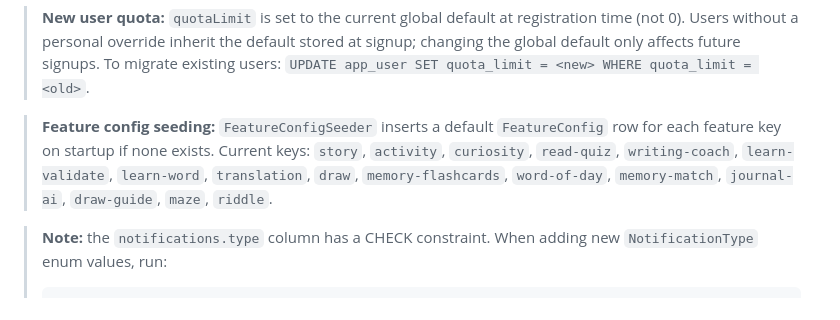
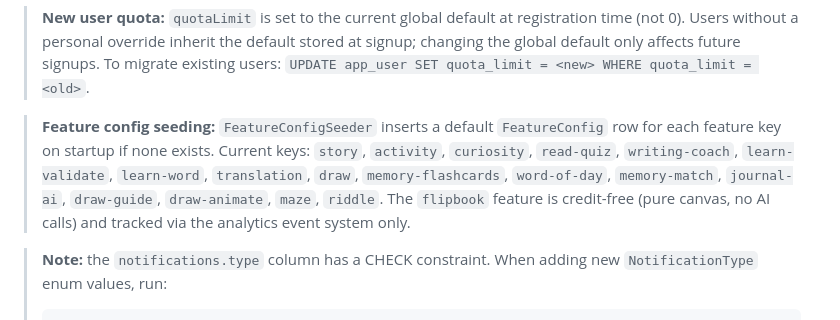
Before and after one commit to krishna01989/glumbi, a Markdown page: backend/README.md, the part around the change. GitHub-like rendering.

````diff
--- a/backend/README.md
+++ b/backend/README.md
@@ -448,7 +448,7 @@ Schema is managed by JPA `ddl-auto: update` — tables are created/altered autom
 
 > **New user quota:** `quotaLimit` is set to the current global default at registration time (not 0). Users without a personal override inherit the default stored at signup; changing the global default only affects future signups. To migrate existing users: `UPDATE app_user SET quota_limit = <new> WHERE quota_limit = <old>`.
 
-> **Feature config seeding:** `FeatureConfigSeeder` inserts a default `FeatureConfig` row for each feature key on startup if none exists. Current keys: `story`, `activity`, `curiosity`, `read-quiz`, `writing-coach`, `learn-validate`, `learn-word`, `translation`, `draw`, `memory-flashcards`, `word-of-day`, `memory-match`, `journal-ai`, `draw-guide`, `maze`, `riddle`.
+> **Feature config seeding:** `FeatureConfigSeeder` inserts a default `FeatureConfig` row for each feature key on startup if none exists. Current keys: `story`, `activity`, `curiosity`, `read-quiz`, `writing-coach`, `learn-validate`, `learn-word`, `translation`, `draw`, `memory-flashcards`, `word-of-day`, `memory-match`, `journal-ai`, `draw-guide`, `draw-animate`, `maze`, `riddle`. The `flipbook` feature is credit-free (pure canvas, no AI calls) and tracked via the analytics event system only.
 
 > **Note:** the `notifications.type` column has a CHECK constraint. When adding new `NotificationType` enum values, run:
 > ```sql
````
Also changed, not shown: README.md (+2 -1 lines), frontend/README.md (+22 -2 lines).
